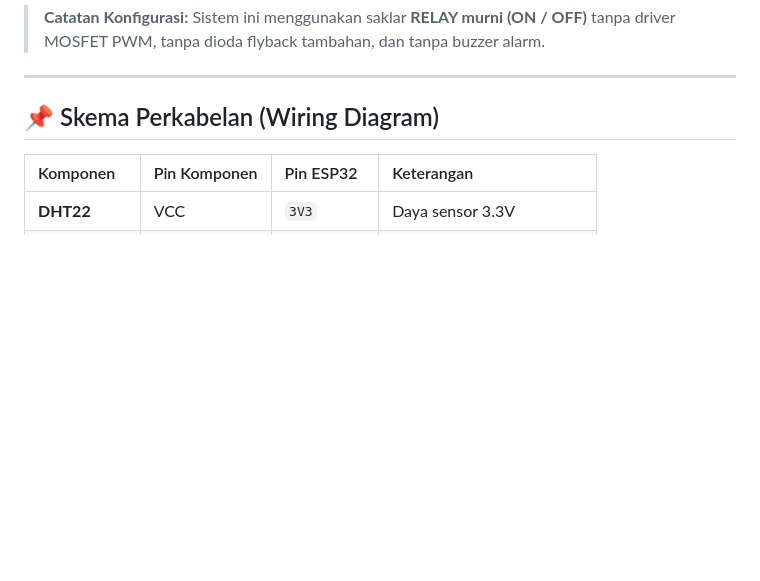
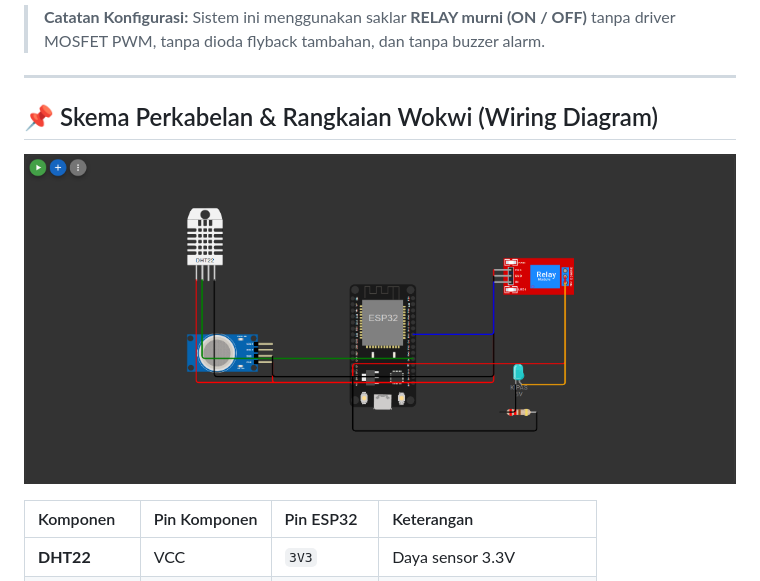
Before and after one commit to hmznqwm/SmartCooling-ESP32-IoT, a Markdown page: firmware_esp32/README.md, the part around the change. Rendered like a GitHub page; pictures changed too: firmware_esp32/skematik_wokwi_esp32.png (added); blank space fills up the shorter version.

```diff
--- a/firmware_esp32/README.md
+++ b/firmware_esp32/README.md
@@ -10,7 +10,9 @@ Sistem pendingin cerdas dan evakuasi asap otomatis berbasis **ESP32** menggunaka
 
 ---
 
-## 📌 Skema Perkabelan (Wiring Diagram)
+## 📌 Skema Perkabelan & Rangkaian Wokwi (Wiring Diagram)
+
+![Skema Rangkaian Wokwi](skematik_wokwi_esp32.png)
 
 | Komponen | Pin Komponen | Pin ESP32 | Keterangan |
 | :--- | :--- | :--- | :--- |
```
Also changed, not shown: README.md (+4 -0 lines), docs/skematik_wokwi_esp32.png (added).
